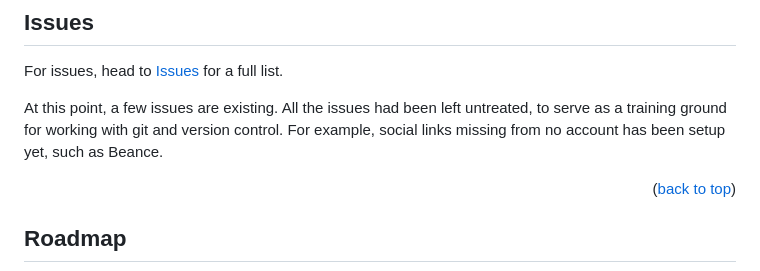
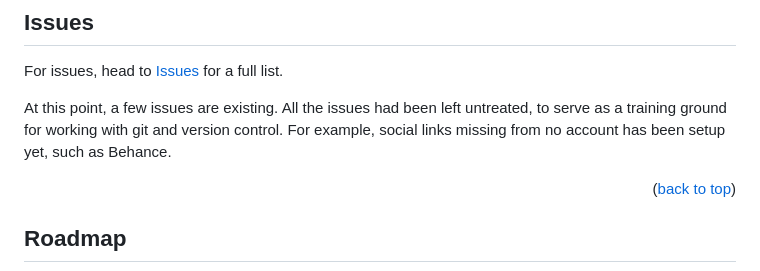
Before and after one commit to oIdioN/Bootstrap-Portfolio, a Markdown page: README.md, the part around the change. Rendered like a GitHub page.

```diff
--- a/README.md
+++ b/README.md
@@ -152,7 +152,7 @@ The "submit" button at the contact area now lives inside the text area.
 
 For issues, head to <a href="https://github.com/oIdioN/Bootstrap-Portfolio/issues">Issues</a> for a full list.
 
-At this point, a few issues are existing. All the issues had been left untreated, to serve as a training ground for working with git and version control. For example, social links missing from no account has been setup yet, such as Beance.
+At this point, a few issues are existing. All the issues had been left untreated, to serve as a training ground for working with git and version control. For example, social links missing from no account has been setup yet, such as Behance.
 
 
 
```
